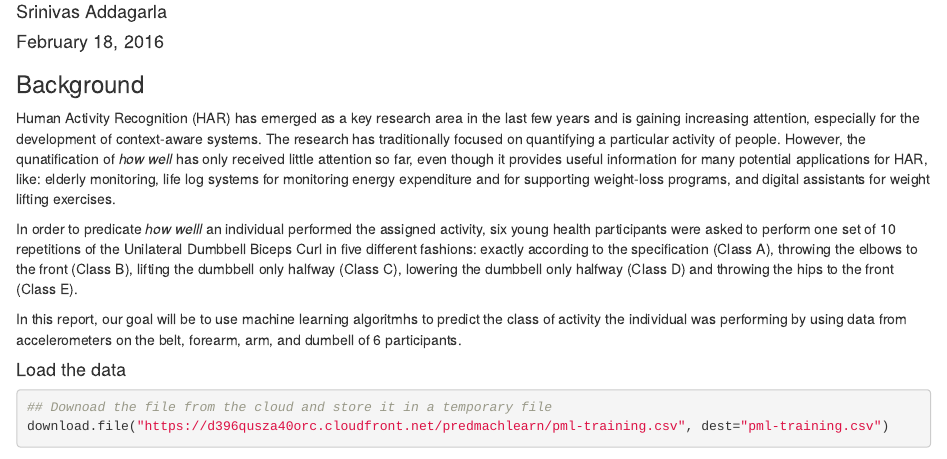
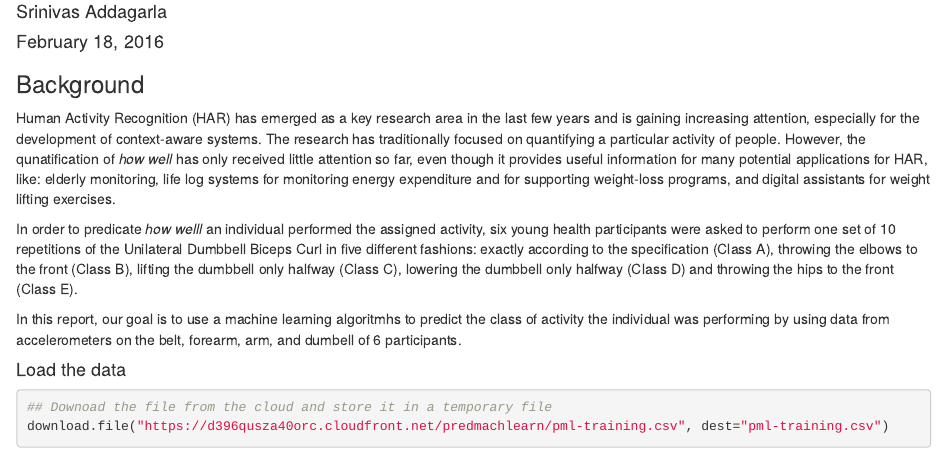
Before and after one commit to saddagarla/practicalMachineLearning, an R Markdown document (Predictoin_Assignment_WriteUp.Rmd): the page in a window 1100 px wide, from 70 px down. Rendered offline with R 4.5, knitr and Pandoc, with nearby package versions; some code elsewhere in the file could not run offline.

Commit message:
second commit

````diff
--- a/Predictoin_Assignment_WriteUp.Rmd
+++ b/Predictoin_Assignment_WriteUp.Rmd
@@ -12,7 +12,7 @@ Human Activity Recognition (HAR) has emerged as a key research area in the last
 In order to predicate *how welll* an individual performed the assigned activity, six young health participants were asked to perform one set of 10 repetitions of the Unilateral Dumbbell Biceps Curl in five different fashions: exactly according to the specification (Class A), throwing the elbows to the front (Class B), lifting the dumbbell only halfway (Class C), lowering the dumbbell only halfway (Class D) and throwing the hips to the front (Class E).
 
 
-In this report, our goal will be to use  machine learning algoritmhs to predict the class of activity the individual was performing by using  data from accelerometers on the belt, forearm, arm, and dumbell of 6 participants.
+In this report, our goal is to use a machine learning algoritmhs to predict the class of activity the individual was performing by using  data from accelerometers on the belt, forearm, arm, and dumbell of 6 participants.
 
 #### Load the data
 ```{r}
````
